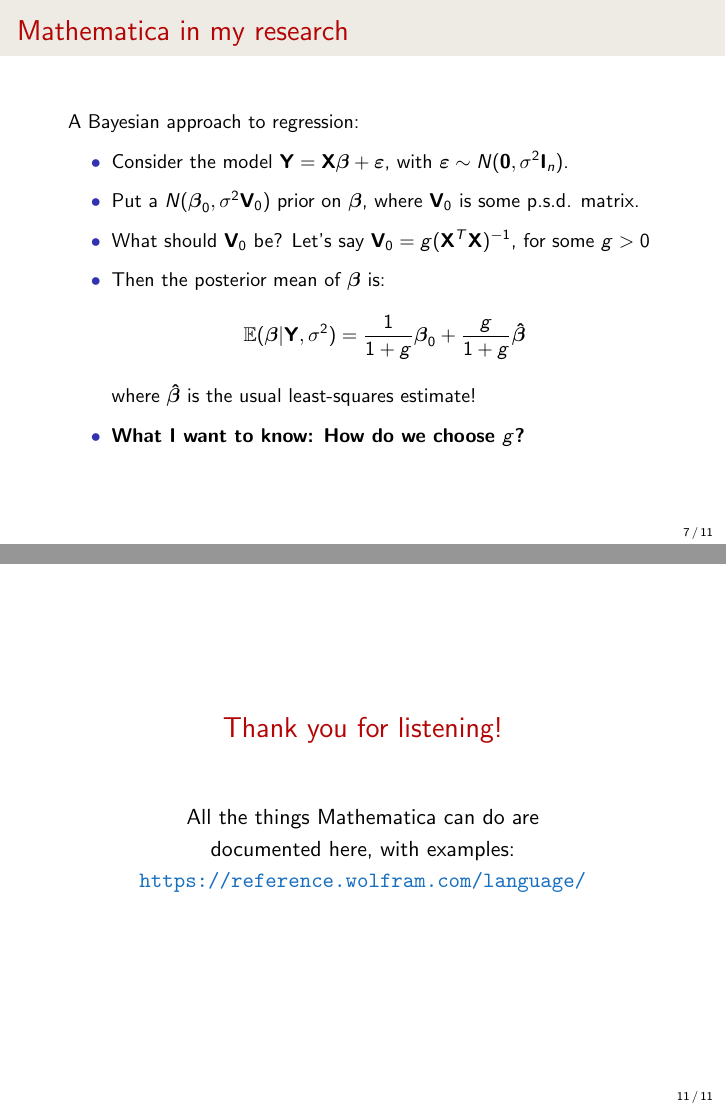
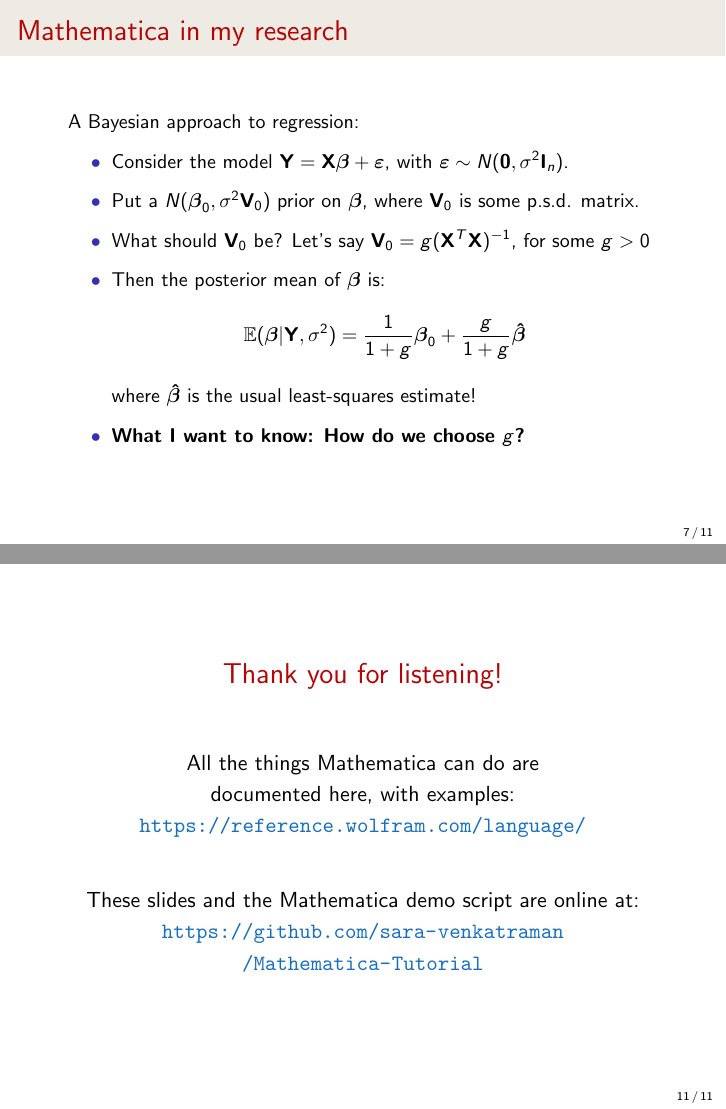
Before and after one commit to sara-venkatraman/Mathematica-Tutorial, LaTeX slides (Mathematica.tex): pages 7 and 11 of 11 before the commit and pages 9 and 13 of 13 after it, joined at a grey line. Compiled offline with pdfLaTeX.

Commit message:
Minor updates

```diff
--- a/Mathematica.tex
+++ b/Mathematica.tex
@@ -3,7 +3,7 @@
 % --- Set document class ---
 
 % Remove "handout" when presenting to include pauses
-\documentclass[dvipsnames, handout]{beamer}
+\documentclass[dvipsnames]{beamer}
 \usetheme{default}
 
 % Make content that is hidden by pauses "transparent"
@@ -267,7 +267,10 @@ Now all I need to do is prove that this quantity is positive.
 \begin{center}
 {\Large\color{titleText} Thank you for listening!\\[2em]}
 
-All the things Mathematica can do are\\ documented here, with examples:\\ {\color{RoyalBlue}\url{https://reference.wolfram.com/language/}}
+All the things Mathematica can do are\\ documented here, with examples:\\ {\color{RoyalBlue}\url{https://reference.wolfram.com/language/}} \\[2em]
+
+These slides and the Mathematica demo script are online at:\\
+{\color{RoyalBlue}\url{https://github.com/sara-venkatraman}\\ \url{/Mathematica-Tutorial}}
 \end{center}
 \end{frame}
 
```
Also changed, not shown: Mathematica.pdf, Mathematica.tex (4 more changed lines), 2 other files.
